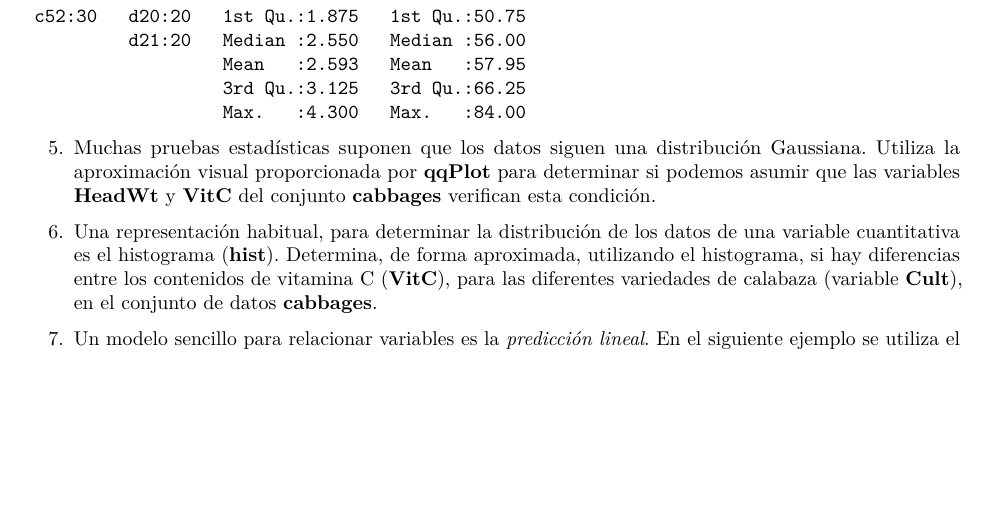
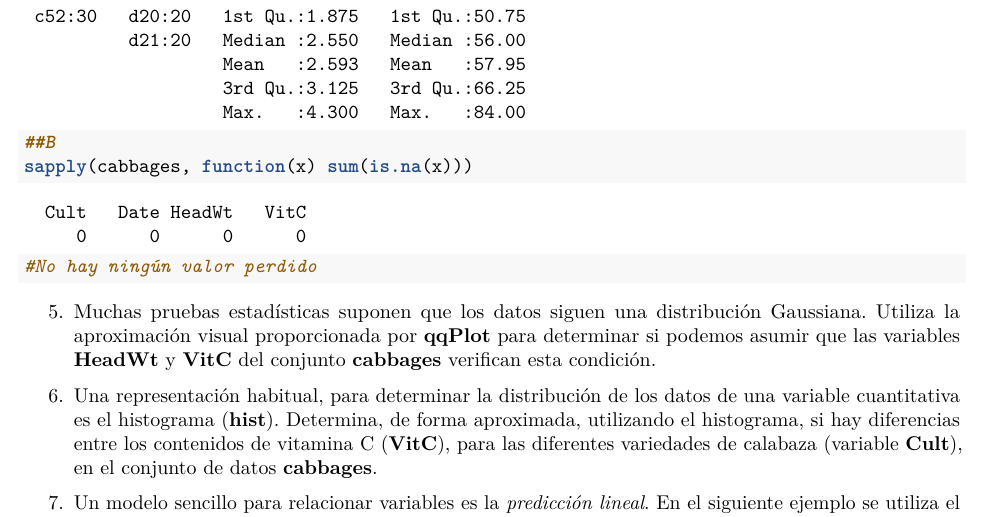
Before and after one commit to Carmen-MG/SolucionesTema1, an R Markdown document (BoletinTema1ALUMNO.Rmd): part of page 7 of 7 before the commit and part of page 7 of 8 after it, cut so that both start at the same text, the shorter picture padded with empty space. Rendered offline with R 4.5, knitr and Pandoc, then LaTeX, with nearby package versions.

Commit message:
Apartado b ejercicio 4

````diff
--- a/BoletinTema1ALUMNO.Rmd
+++ b/BoletinTema1ALUMNO.Rmd
@@ -209,6 +209,10 @@ glimpse(cabbages)
 summary(cabbages)
 
 
+##B
+sapply(cabbages, function(x) sum(is.na(x)))
+#No hay ningún valor perdido
+
 
 ```
 
````
